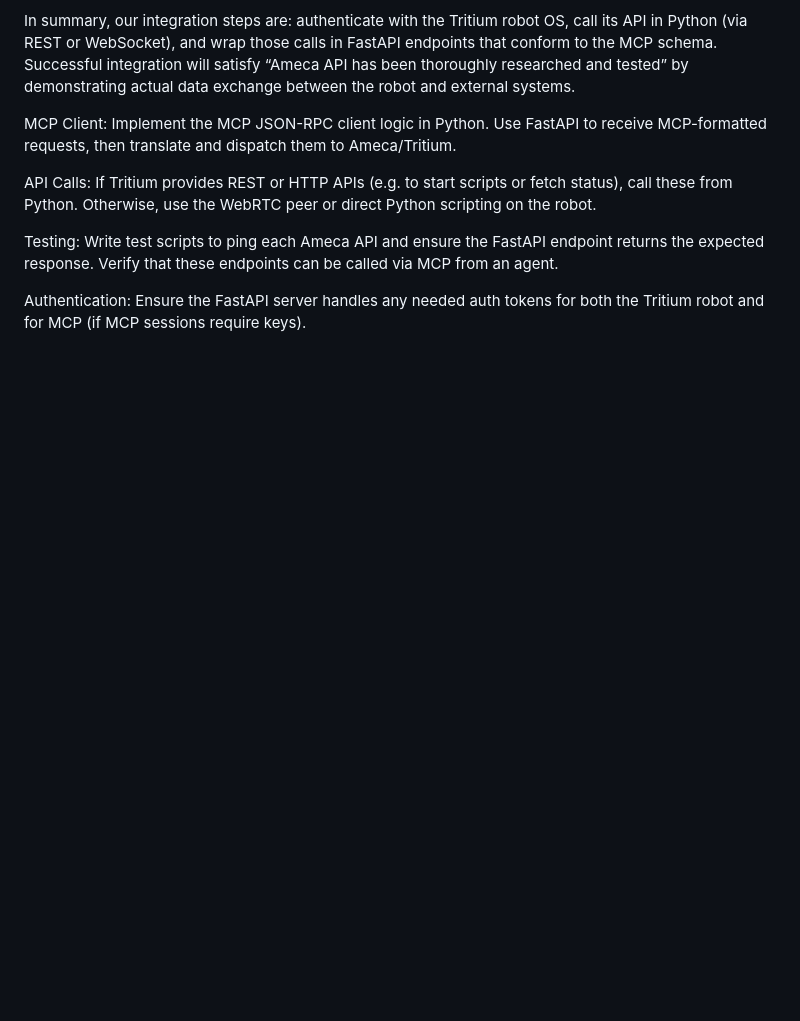
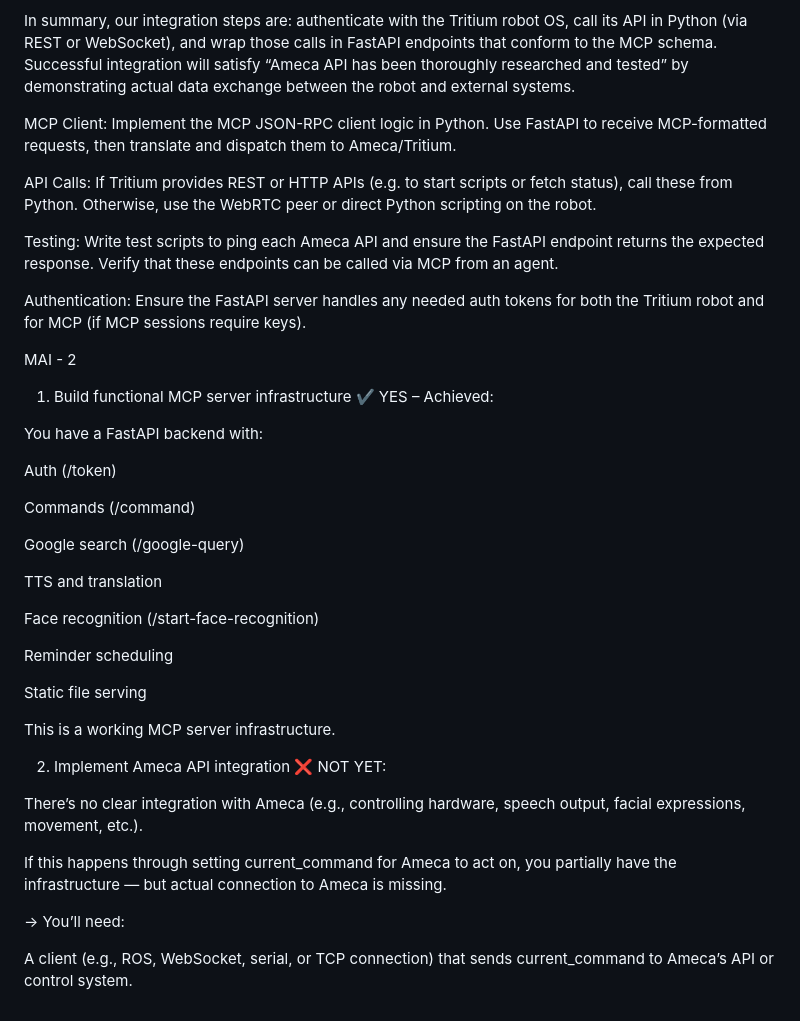
Before and after one commit to hassanChaudhry21/MCP, a Markdown page: README.md, the part around the change. Rendered like a GitHub page; blank space fills up the shorter version.

```diff
--- a/README.md
+++ b/README.md
@@ -34,3 +34,36 @@ API Calls: If Tritium provides REST or HTTP APIs (e.g. to start scripts or fetch
 Testing: Write test scripts to ping each Ameca API and ensure the FastAPI endpoint returns the expected response. Verify that these endpoints can be called via MCP from an agent.
 
 Authentication: Ensure the FastAPI server handles any needed auth tokens for both the Tritium robot and for MCP (if MCP sessions require keys).
+
+MAI - 2
+1. Build functional MCP server infrastructure
+✔️ YES – Achieved:
+
+You have a FastAPI backend with:
+
+Auth (/token)
+
+Commands (/command)
+
+Google search (/google-query)
+
+TTS and translation
+
+Face recognition (/start-face-recognition)
+
+Reminder scheduling
+
+Static file serving
+
+This is a working MCP server infrastructure.
+
+2. Implement Ameca API integration
+❌ NOT YET:
+
+There’s no clear integration with Ameca (e.g., controlling hardware, speech output, facial expressions, movement, etc.).
+
+If this happens through setting current_command for Ameca to act on, you partially have the infrastructure — but actual connection to Ameca is missing.
+
+→ You’ll need:
+
+A client (e.g., ROS, WebSocket, serial, or TCP connection) that sends current_command to Ameca’s API or control system.
```
